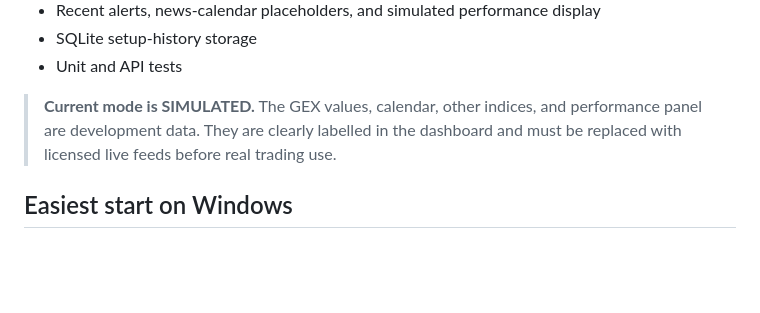
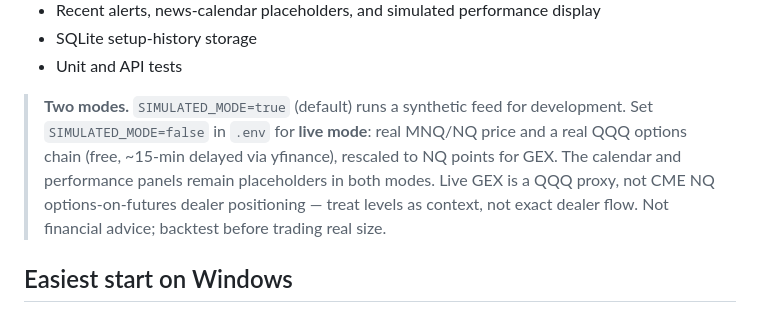
Before and after one commit to tunbalooo/Tradeiq-gex-engine, a Markdown page: README.md, the part around the change. Drawn GitHub-style; blank space fills up the shorter version.

Commit message:
README: document live mode and QQQ-proxy caveat

```diff
--- a/README.md
+++ b/README.md
@@ -23,7 +23,12 @@ A local-first NQ trading dashboard that combines simulated NQ candles, GEX level
 - SQLite setup-history storage
 - Unit and API tests
 
-> **Current mode is SIMULATED.** The GEX values, calendar, other indices, and performance panel are development data. They are clearly labelled in the dashboard and must be replaced with licensed live feeds before real trading use.
+> **Two modes.** `SIMULATED_MODE=true` (default) runs a synthetic feed for development.
+> Set `SIMULATED_MODE=false` in `.env` for **live mode**: real MNQ/NQ price and a real
+> QQQ options chain (free, ~15-min delayed via yfinance), rescaled to NQ points for GEX.
+> The calendar and performance panels remain placeholders in both modes. Live GEX is a
+> QQQ proxy, not CME NQ options-on-futures dealer positioning — treat levels as context,
+> not exact dealer flow. Not financial advice; backtest before trading real size.
 
 ## Easiest start on Windows
 
```
